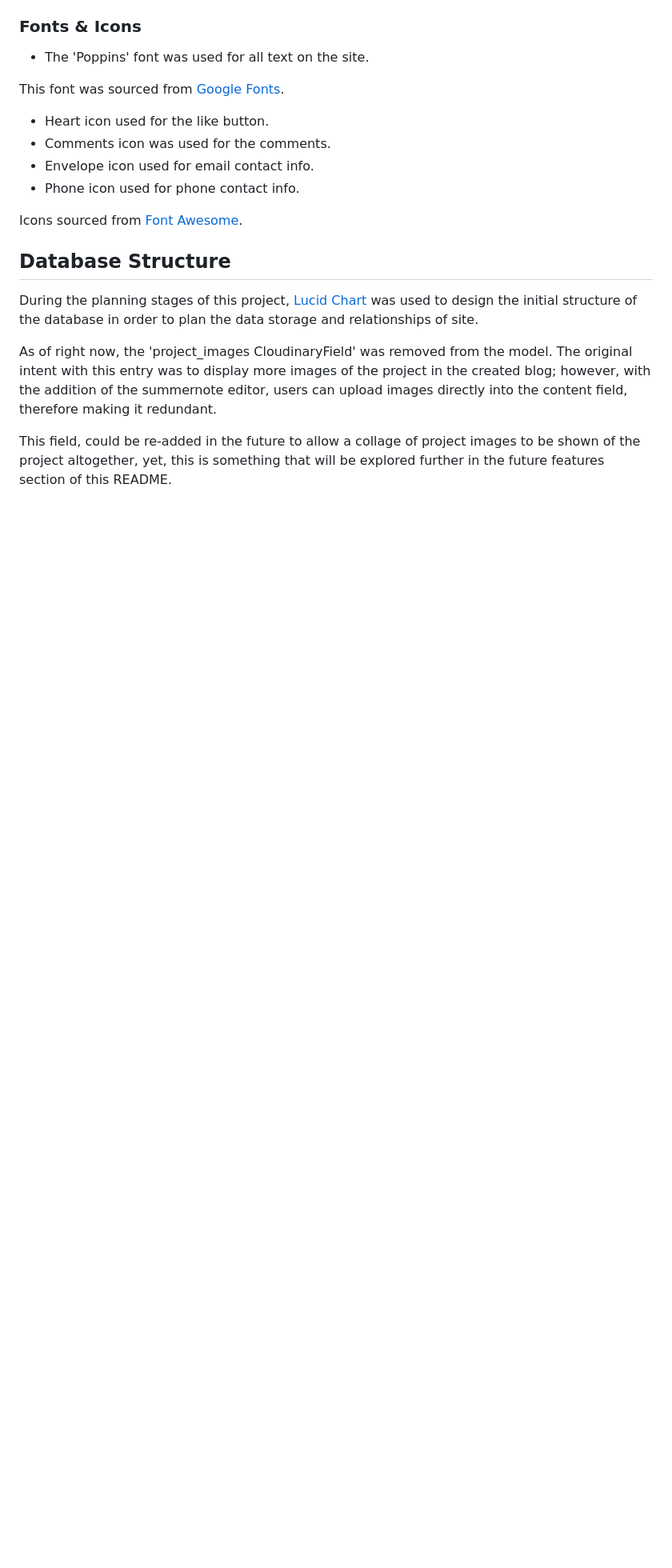
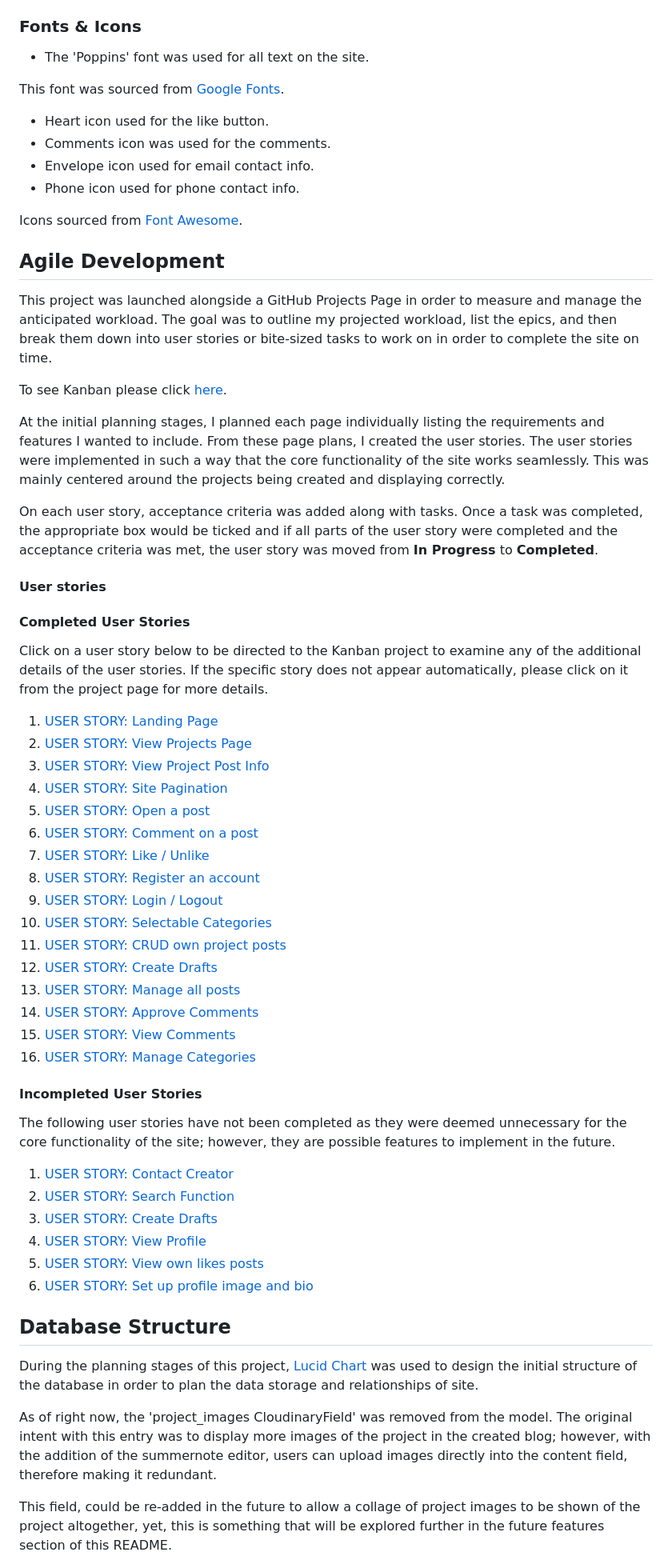
Before and after one commit to MarkD117/craftmasters, a Markdown page: README.md, the part around the change. Shown at 80% size. Rendered like a GitHub page; blank space fills up the shorter version.

Commit message:
Add agile development section to readme

```diff
--- a/README.md
+++ b/README.md
@@ -61,7 +61,50 @@ This font was sourced from [Google Fonts](https://fonts.google.com/).
 
 Icons sourced from [Font Awesome](https://fontawesome.com/).
 
+## Agile Development
 
+This project was launched alongside a GitHub Projects Page in order to measure and manage the anticipated workload. The goal was to outline my projected workload, list the epics, and then break them down into user stories or bite-sized tasks to work on in order to complete the site on time.
+
+To see Kanban please click [here](https://github.com/users/MarkD117/projects/6).
+
+At the initial planning stages, I planned each page individually listing the requirements and features I wanted to include. From these page plans, I created the user stories. The user stories were implemented in such a way that the core functionality of the site works seamlessly. This was mainly centered around the projects being created and displaying correctly.
+
+On each user story, acceptance criteria was added along with tasks. Once a task was completed, the appropriate box would be ticked and if all parts of the user story were completed and the acceptance criteria was met, the user story was moved from **In Progress** to **Completed**.
+
+#### User stories
+
+####  Completed User Stories
+
+Click on a user story below to be directed to the Kanban project to examine any of the additional details of the user stories. If the specific story does not appear automatically, please click on it from the project page for more details.
+
+ 1. [USER STORY: Landing Page](https://github.com/MarkD117/craftmasters/issues/1)
+ 2. [USER STORY: View Projects Page](https://github.com/MarkD117/craftmasters/issues/2)
+ 3. [USER STORY: View Project Post Info](https://github.com/MarkD117/craftmasters/issues/3)
+ 4. [USER STORY: Site Pagination](https://github.com/MarkD117/craftmasters/issues/4)
+ 5. [USER STORY: Open a post](https://github.com/MarkD117/craftmasters/issues/5)
+ 6. [USER STORY: Comment on a post](https://github.com/MarkD117/craftmasters/issues/6)
+ 7. [USER STORY: Like / Unlike](https://github.com/MarkD117/craftmasters/issues/8)
+ 8. [USER STORY: Register an account](https://github.com/MarkD117/craftmasters/issues/9)
+ 9. [USER STORY: Login / Logout](https://github.com/MarkD117/craftmasters/issues/10)
+ 10. [USER STORY: Selectable Categories](https://github.com/MarkD117/craftmasters/issues/12)
+ 11. [USER STORY: CRUD own project posts](https://github.com/MarkD117/craftmasters/issues/13)
+ 12. [USER STORY: Create Drafts](https://github.com/MarkD117/craftmasters/issues/15)
+ 13. [USER STORY: Manage all posts](https://github.com/MarkD117/craftmasters/issues/16)
+ 14. [USER STORY: Approve Comments](https://github.com/MarkD117/craftmasters/issues/17)
+ 15. [USER STORY: View Comments](https://github.com/MarkD117/craftmasters/issues/18)
+ 16. [USER STORY: Manage Categories](https://github.com/MarkD117/craftmasters/issues/22)
+
+
+####  Incompleted User Stories
+
+The following user stories have not been completed as they were deemed unnecessary for the core functionality of the site; however, they are possible features to implement in the future.
+
+ 1. [USER STORY: Contact Creator](https://github.com/MarkD117/craftmasters/issues/7)
+ 2. [USER STORY: Search Function](https://github.com/MarkD117/craftmasters/issues/11)
+ 3. [USER STORY: Create Drafts](https://github.com/MarkD117/craftmasters/issues/14)
+ 4. [USER STORY: View Profile](https://github.com/MarkD117/craftmasters/issues/19)
+ 5. [USER STORY: View own likes posts](https://github.com/MarkD117/craftmasters/issues/20)
+ 6. [USER STORY: Set up profile image and bio](https://github.com/MarkD117/craftmasters/issues/21)
 
 ## Database Structure
 
```
